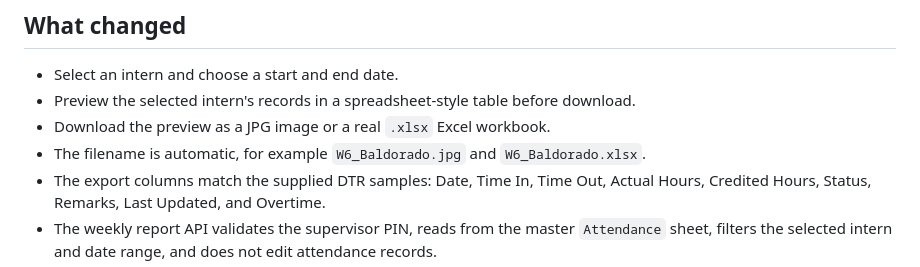
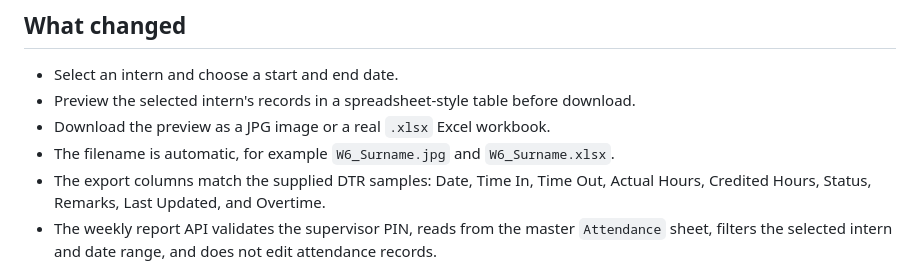
Before and after one commit to camposrenziel2003-stack/WVAS-OJT, a Markdown page: README.md, the part around the change. Drawn GitHub-style.

Commit message:
Update README to correct filename examples for DTR export

```diff
--- a/README.md
+++ b/README.md
@@ -8,7 +8,7 @@ This package updates the Supervisor View with a weekly DTR generator and keeps t
 - Select an intern and choose a start and end date.
 - Preview the selected intern's records in a spreadsheet-style table before download.
 - Download the preview as a JPG image or a real `.xlsx` Excel workbook.
-- The filename is automatic, for example `W6_Baldorado.jpg` and `W6_Baldorado.xlsx`.
+- The filename is automatic, for example `W6_Surname.jpg` and `W6_Surname.xlsx`.
 - The export columns match the supplied DTR samples: Date, Time In, Time Out, Actual Hours, Credited Hours, Status, Remarks, Last Updated, and Overtime.
 - The weekly report API validates the supervisor PIN, reads from the master `Attendance` sheet, filters the selected intern and date range, and does not edit attendance records.
 - Keeps the previous Supervisor View search/status filter, 600-hour progress view, last-refreshed indicator, and Export All feature.
```
